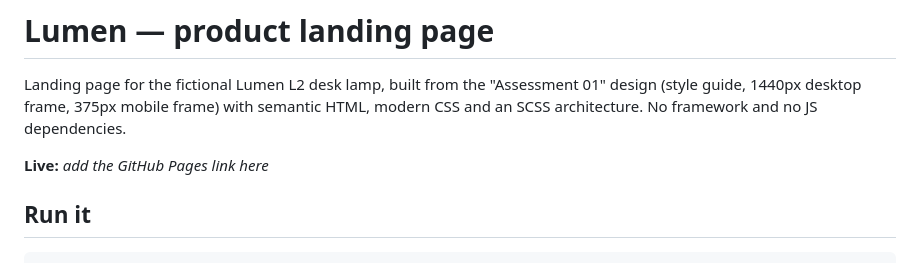
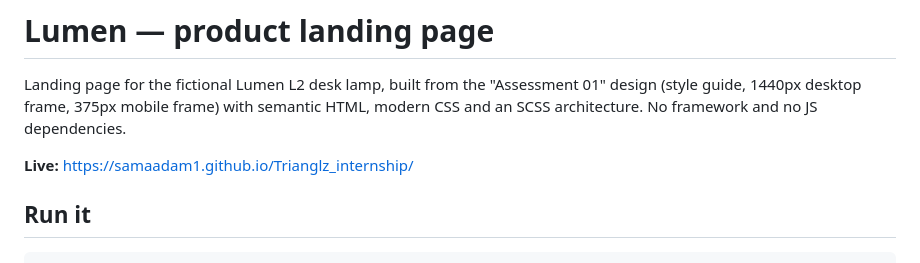
Before and after one commit to samaadam1/Trianglz_internship, a Markdown page: README.md, the part around the change. GitHub-like rendering.

Commit message:
Add live link to README
Co-Authored-By: Claude Sonnet 5.5 <noreply@anthropic.com>

```diff
--- a/README.md
+++ b/README.md
@@ -2,7 +2,7 @@
 
 Landing page for the fictional Lumen L2 desk lamp, built from the "Assessment 01" design (style guide, 1440px desktop frame, 375px mobile frame) with semantic HTML, modern CSS and an SCSS architecture. No framework and no JS dependencies.
 
-**Live:** _add the GitHub Pages link here_
+**Live:** https://samaadam1.github.io/Trianglz_internship/
 
 ## Run it
 
```
